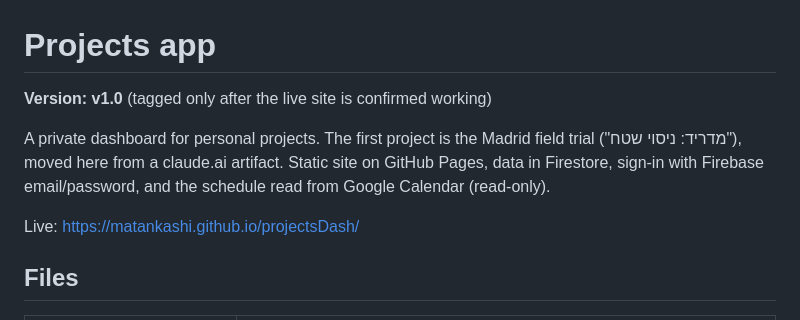
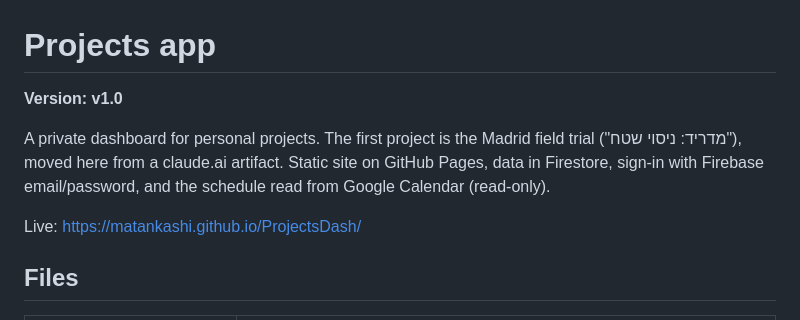
Before and after one commit to Matankashi/ProjectsDash, a Markdown page: README.md, the part around the change. Rendered like a GitHub page.

Commit message:
Docs: correct the site URL to /ProjectsDash/ and mark v1.0 as released
Co-Authored-By: Claude Opus 5.5 <noreply@anthropic.com>

```diff
--- a/README.md
+++ b/README.md
@@ -1,13 +1,13 @@
 # Projects app
 
-**Version: v1.0** (tagged only after the live site is confirmed working)
+**Version: v1.0**
 
 A private dashboard for personal projects. The first project is the Madrid field trial
 ("מדריד: ניסוי שטח"), moved here from a claude.ai artifact. Static site on GitHub Pages, data in
 Firestore, sign-in with Firebase email/password, and the schedule read from Google Calendar
 (read-only).
 
-Live: https://matankashi.github.io/projectsDash/
+Live: https://matankashi.github.io/ProjectsDash/
 
 ## Files
 
```
Also changed, not shown: CLAUDE.md (+3 -3 lines).
